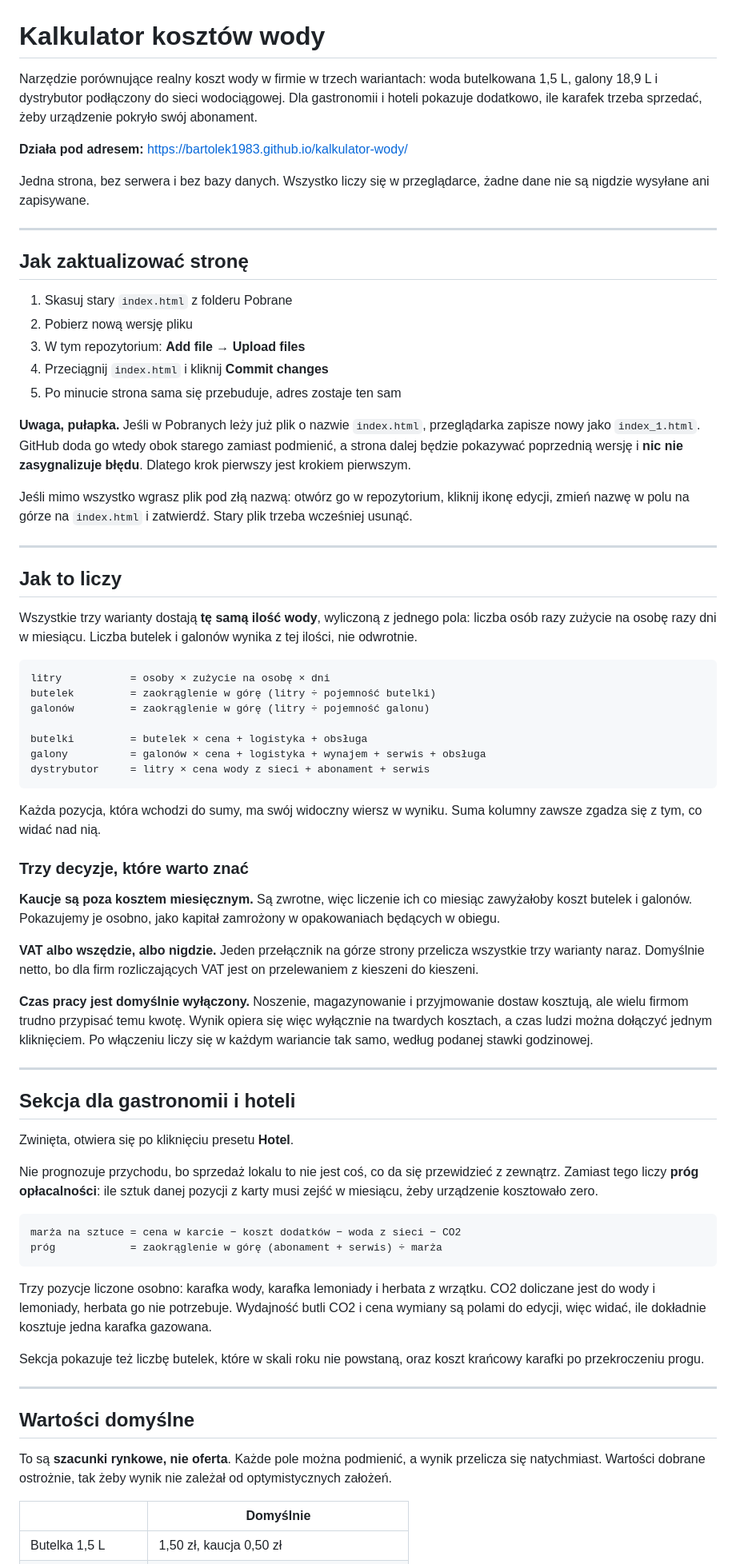
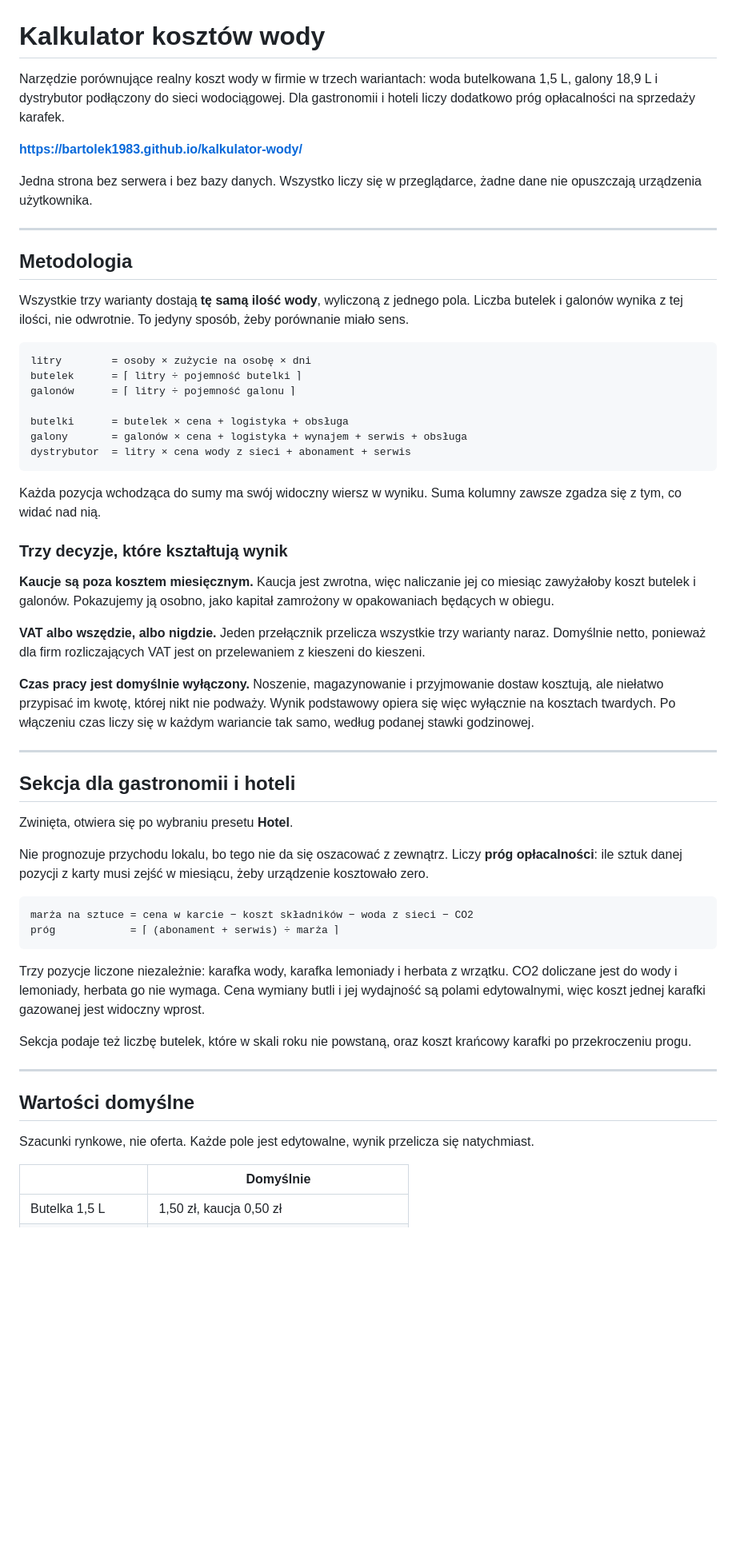
Before and after one commit to bartolek1983/kalkulator-wody, a Markdown page: README.md, the part around one of its changes. Shown at 80% size. GitHub-like rendering; blank space fills up the shorter version.

````diff
--- a/README.md
+++ b/README.md
@@ -1,73 +1,59 @@
 # Kalkulator kosztów wody
 
-Narzędzie porównujące realny koszt wody w firmie w trzech wariantach: woda butelkowana 1,5 L, galony 18,9 L i dystrybutor podłączony do sieci wodociągowej. Dla gastronomii i hoteli pokazuje dodatkowo, ile karafek trzeba sprzedać, żeby urządzenie pokryło swój abonament.
+Narzędzie porównujące realny koszt wody w firmie w trzech wariantach: woda butelkowana 1,5 L, galony 18,9 L i dystrybutor podłączony do sieci wodociągowej. Dla gastronomii i hoteli liczy dodatkowo próg opłacalności na sprzedaży karafek.
 
-**Działa pod adresem:** https://bartolek1983.github.io/kalkulator-wody/
+**https://bartolek1983.github.io/kalkulator-wody/**
 
-Jedna strona, bez serwera i bez bazy danych. Wszystko liczy się w przeglądarce, żadne dane nie są nigdzie wysyłane ani zapisywane.
+Jedna strona bez serwera i bez bazy danych. Wszystko liczy się w przeglądarce, żadne dane nie opuszczają urządzenia użytkownika.
 
 ---
 
-## Jak zaktualizować stronę
+## Metodologia
 
-1. Skasuj stary `index.html` z folderu Pobrane
-2. Pobierz nową wersję pliku
-3. W tym repozytorium: **Add file → Upload files**
-4. Przeciągnij `index.html` i kliknij **Commit changes**
-5. Po minucie strona sama się przebuduje, adres zostaje ten sam
-
-**Uwaga, pułapka.** Jeśli w Pobranych leży już plik o nazwie `index.html`, przeglądarka zapisze nowy jako `index_1.html`. GitHub doda go wtedy obok starego zamiast podmienić, a strona dalej będzie pokazywać poprzednią wersję i **nic nie zasygnalizuje błędu**. Dlatego krok pierwszy jest krokiem pierwszym.
-
-Jeśli mimo wszystko wgrasz plik pod złą nazwą: otwórz go w repozytorium, kliknij ikonę edycji, zmień nazwę w polu na górze na `index.html` i zatwierdź. Stary plik trzeba wcześniej usunąć.
-
----
-
-## Jak to liczy
-
-Wszystkie trzy warianty dostają **tę samą ilość wody**, wyliczoną z jednego pola: liczba osób razy zużycie na osobę razy dni w miesiącu. Liczba butelek i galonów wynika z tej ilości, nie odwrotnie.
+Wszystkie trzy warianty dostają **tę samą ilość wody**, wyliczoną z jednego pola. Liczba butelek i galonów wynika z tej ilości, nie odwrotnie. To jedyny sposób, żeby porównanie miało sens.
 
 ```
-litry           = osoby × zużycie na osobę × dni
-butelek         = zaokrąglenie w górę (litry ÷ pojemność butelki)
-galonów         = zaokrąglenie w górę (litry ÷ pojemność galonu)
+litry        = osoby × zużycie na osobę × dni
+butelek      = ⌈ litry ÷ pojemność butelki ⌉
+galonów      = ⌈ litry ÷ pojemność galonu ⌉
 
-butelki         = butelek × cena + logistyka + obsługa
-galony          = galonów × cena + logistyka + wynajem + serwis + obsługa
-dystrybutor     = litry × cena wody z sieci + abonament + serwis
+butelki      = butelek × cena + logistyka + obsługa
+galony       = galonów × cena + logistyka + wynajem + serwis + obsługa
+dystrybutor  = litry × cena wody z sieci + abonament + serwis
 ```
 
-Każda pozycja, która wchodzi do sumy, ma swój widoczny wiersz w wyniku. Suma kolumny zawsze zgadza się z tym, co widać nad nią.
+Każda pozycja wchodząca do sumy ma swój widoczny wiersz w wyniku. Suma kolumny zawsze zgadza się z tym, co widać nad nią.
 
-### Trzy decyzje, które warto znać
+### Trzy decyzje, które kształtują wynik
 
-**Kaucje są poza kosztem miesięcznym.** Są zwrotne, więc liczenie ich co miesiąc zawyżałoby koszt butelek i galonów. Pokazujemy je osobno, jako kapitał zamrożony w opakowaniach będących w obiegu.
+**Kaucje są poza kosztem miesięcznym.** Kaucja jest zwrotna, więc naliczanie jej co miesiąc zawyżałoby koszt butelek i galonów. Pokazujemy ją osobno, jako kapitał zamrożony w opakowaniach będących w obiegu.
 
-**VAT albo wszędzie, albo nigdzie.** Jeden przełącznik na górze strony przelicza wszystkie trzy warianty naraz. Domyślnie netto, bo dla firm rozliczających VAT jest on przelewaniem z kieszeni do kieszeni.
+**VAT albo wszędzie, albo nigdzie.** Jeden przełącznik przelicza wszystkie trzy warianty naraz. Domyślnie netto, ponieważ dla firm rozliczających VAT jest on przelewaniem z kieszeni do kieszeni.
 
-**Czas pracy jest domyślnie wyłączony.** Noszenie, magazynowanie i przyjmowanie dostaw kosztują, ale wielu firmom trudno przypisać temu kwotę. Wynik opiera się więc wyłącznie na twardych kosztach, a czas ludzi można dołączyć jednym kliknięciem. Po włączeniu liczy się w każdym wariancie tak samo, według podanej stawki godzinowej.
+**Czas pracy jest domyślnie wyłączony.** Noszenie, magazynowanie i przyjmowanie dostaw kosztują, ale niełatwo przypisać im kwotę, której nikt nie podważy. Wynik podstawowy opiera się więc wyłącznie na kosztach twardych. Po włączeniu czas liczy się w każdym wariancie tak samo, według podanej stawki godzinowej.
 
 ---
 
 ## Sekcja dla gastronomii i hoteli
 
-Zwinięta, otwiera się po kliknięciu presetu **Hotel**.
+Zwinięta, otwiera się po wybraniu presetu **Hotel**.
 
-Nie prognozuje przychodu, bo sprzedaż lokalu to nie jest coś, co da się przewidzieć z zewnątrz. Zamiast tego liczy **próg opłacalności**: ile sztuk danej pozycji z karty musi zejść w miesiącu, żeby urządzenie kosztowało zero.
+Nie prognozuje przychodu lokalu, bo tego nie da się oszacować z zewnątrz. Liczy **próg opłacalności**: ile sztuk danej pozycji z karty musi zejść w miesiącu, żeby urządzenie kosztowało zero.
 
 ```
-marża na sztuce = cena w karcie − koszt dodatków − woda z sieci − CO2
-próg            = zaokrąglenie w górę (abonament + serwis) ÷ marża
+marża na sztuce = cena w karcie − koszt składników − woda z sieci − CO2
+próg            = ⌈ (abonament + serwis) ÷ marża ⌉
 ```
 
-Trzy pozycje liczone osobno: karafka wody, karafka lemoniady i herbata z wrzątku. CO2 doliczane jest do wody i lemoniady, herbata go nie potrzebuje. Wydajność butli CO2 i cena wymiany są polami do edycji, więc widać, ile dokładnie kosztuje jedna karafka gazowana.
+Trzy pozycje liczone niezależnie: karafka wody, karafka lemoniady i herbata z wrzątku. CO2 doliczane jest do wody i lemoniady, herbata go nie wymaga. Cena wymiany butli i jej wydajność są polami edytowalnymi, więc koszt jednej karafki gazowanej jest widoczny wprost.
 
-Sekcja pokazuje też liczbę butelek, które w skali roku nie powstaną, oraz koszt krańcowy karafki po przekroczeniu progu.
+Sekcja podaje też liczbę butelek, które w skali roku nie powstaną, oraz koszt krańcowy karafki po przekroczeniu progu.
 
 ---
 
 ## Wartości domyślne
 
-To są **szacunki rynkowe, nie oferta**. Każde pole można podmienić, a wynik przelicza się natychmiast. Wartości dobrane ostrożnie, tak żeby wynik nie zależał od optymistycznych założeń.
+Szacunki rynkowe, nie oferta. Każde pole jest edytowalne, wynik przelicza się natychmiast.
 
 | | Domyślnie |
 |---|---|
````
Also changed, not shown: other parts of README.md (+13 -3 lines).
